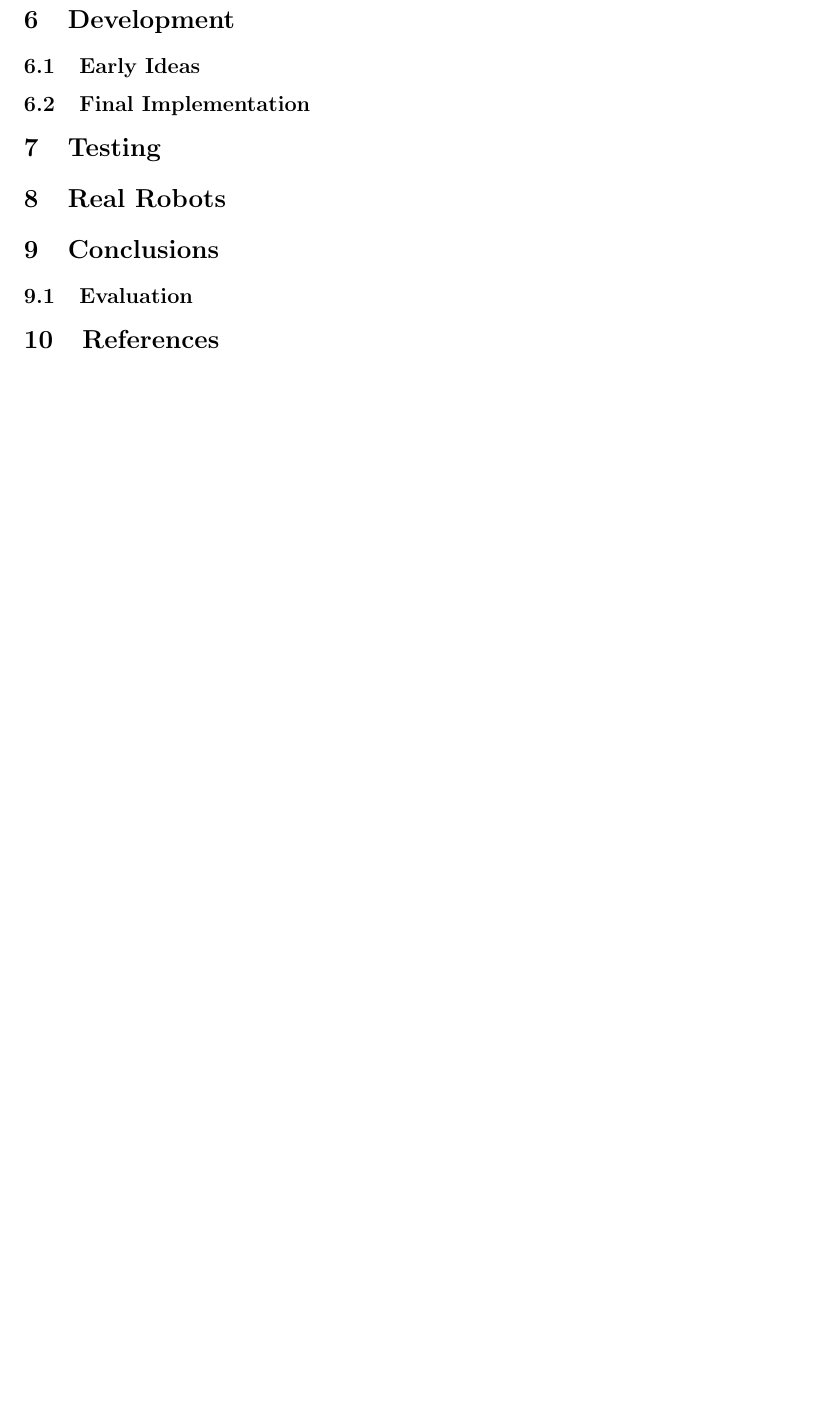
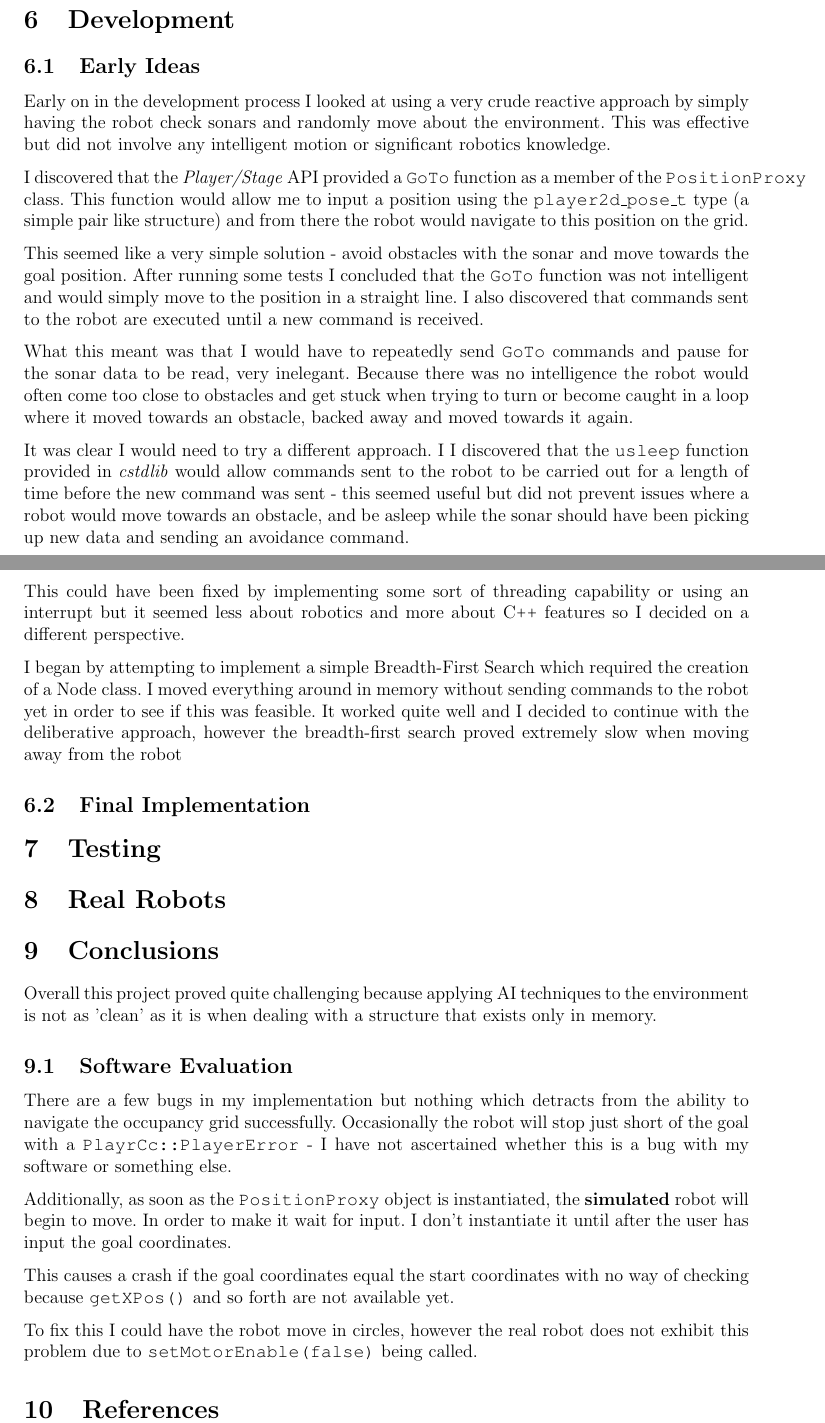
Before and after one commit to OMCS/CS264, a LaTeX document (doc/Robotics_Documentation.tex): part of page 5 of 5 before the commit and two parts of pages 5 and 6 of 6 after it, the two joined at a grey line, cut so that both start at the same text, the shorter picture padded with empty space. Compiled offline with pdfLaTeX.

Commit message:
More work, filling in sections

```diff
--- a/doc/Robotics_Documentation.tex
+++ b/doc/Robotics_Documentation.tex
@@ -287,25 +290,39 @@ if (rp[3] < 1 || rp[4] < 1) // An object is detected in front of the robot
 \section{Development}
 % basic intro
 \subsection{Early Ideas}
+Early on in the development process I looked at using a very crude reactive approach by simply having the robot check sonars and randomly move about the environment. This was effective but did not involve any intelligent motion or significant robotics knowledge.
+
+I discovered that the \textit{Player/Stage} API provided a \texttt{GoTo} function as a member of the \texttt{PositionProxy} class. This function would allow me to input a position using the \texttt{player2d\_pose\_t} type (a simple pair like structure) and from there the robot would navigate to this position on the grid.
+
+This seemed like a very simple solution - avoid obstacles with the sonar and move towards the goal position. After running some tests I concluded that the \texttt{GoTo} function was not intelligent and would simply move to the position in a straight line. I also discovered that commands sent to the robot are executed until a new command is received.
+
+What this meant was that I would have to repeatedly send \texttt{GoTo} commands and pause for the sonar data to be read, very inelegant. Because there was no intelligence the robot would often come too close to obstacles and get stuck when trying to turn or become caught in a loop where it moved towards an obstacle, backed away and moved towards it again.
+
+It was clear I would need to try a different approach. I I discovered that the \texttt{usleep} function provided in \textit{cstdlib} would allow commands sent to the robot to be carried out for a length of time before the new command was sent - this seemed useful but did not prevent issues where a robot would move towards an obstacle, and be asleep while the sonar should have been picking up new data and sending an avoidance command.
+
+This could have been fixed by implementing some sort of threading capability or using an interrupt but it seemed less about robotics and more about C\texttt{++} features so I decided on a different perspective.
+
+I began by attempting to implement a simple Breadth-First Search which required the creation of a Node class. I moved everything around in memory without sending commands to the robot yet in order to see if this was feasible. It worked quite well and I decided to continue with the deliberative approach, however the breadth-first search proved extremely slow when moving away from the robot
 % fully reactive, looking into GoTo - issues, discovered usleep() - BFS
 \subsection{Final Implementation}
-% BFS became Be-Fi-Se became A* when realised that needed path cost to stop it 'hugging' obstacles - had to implement path cost, then had to add checks for both diagonal and etc in isAdjacentToObstacle()
+% BFS became Be-Fi-Se became A* when realised that needed path cost to stop it 'hugging' obstacles - had to implement path cost, then had to add checks for both diagonal and etc in isAdjacentToObstacle() because otherwise would just hit things. Also had to make isGoal slightly less precise because otherwise it would travel to the very edge of a grid cell and hit obstacles.
 \section{Testing}
 % few screenshots here
 \section{Real Robots}
 % ignored goto, picture of pioneer here
 \section{Conclusions}
 % sim nowhere near like real life, importance of sleep statements
-\subsection{Evaluation} % Slightly buggy, more testing, sometimes stops before goal state - if input == currentPos then crash
+Overall this project proved quite challenging because applying AI techniques to the environment is not as 'clean' as it is when dealing with a structure that exists only in memory.
+
+\subsection{Software Evaluation} % Slightly buggy, more testing, sometimes stops before goal state - if input == currentPos then crash
+There are a few bugs in my implementation but nothing which detracts from the ability to navigate the occupancy grid successfully. Occasionally the robot will stop just short of the goal with a \texttt{PlayrCc::PlayerError} - I have not ascertained whether this is a bug with my software or something else.
+
+Additionally, as soon as the \texttt{PositionProxy} object is instantiated, the \textbf{simulated} robot will begin to move. In order to make it wait for input. I don't instantiate it until after the user has input the goal coordinates.
+
+This causes a crash if the goal coordinates equal the start coordinates with no way of checking because \texttt{getXPos()} and so forth are not available yet.
+
+To fix this I could have the robot move in circles, however the real robot does not exhibit this problem due to \texttt{setMotorEnable(false)} being called.
 \section{References}
-
-%\begin{wrapfigure}{r}{0.5\textwidth}
-%    \begin{center}
-%            \includegraphics[width=0.47\textwidth]{images/tree.png}
-%                \caption{Components of a search tree \hyperref[refs]{[2]}}
-%            \end{center}
-%        \end{wrapfigure}
-
 
 %[1] \textit{} [Online]. Available:\\
 %    \url{}
```
Also changed, not shown: doc/images/graph_map.jpg (deleted), doc/Robotics_Documentation.tex (17 more changed lines).
